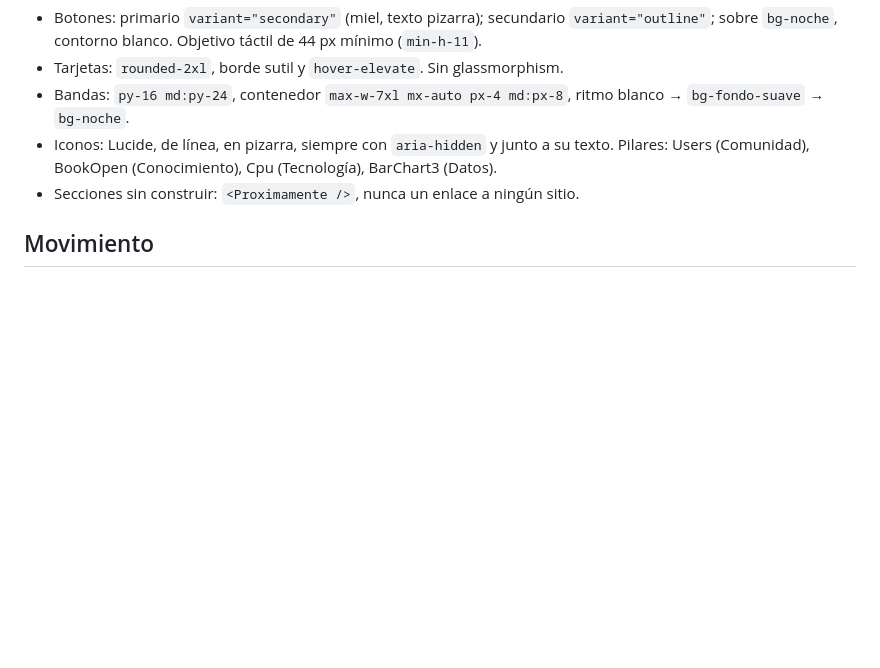
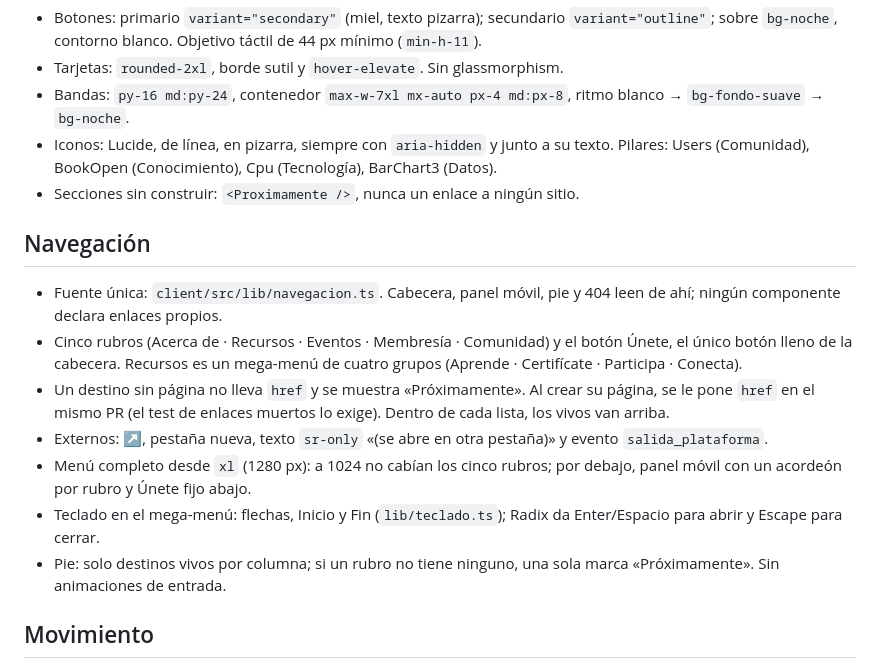
Before and after one commit to Antonio1491/aspal_project, a Markdown page: docs/design-guidelines.md, the part around the change. GitHub-like rendering; blank space fills up the shorter version.

Commit message:
Documentar la navegación institucional en la guía de diseño
Co-Authored-By: Claude Haiku 4.5 <noreply@anthropic.com>

```diff
--- a/docs/design-guidelines.md
+++ b/docs/design-guidelines.md
@@ -55,6 +55,24 @@ Montserrat 400–800 (Google Fonts, `client/index.html`). Escala:
   texto. Pilares: Users (Comunidad), BookOpen (Conocimiento), Cpu (Tecnología), BarChart3 (Datos).
 - Secciones sin construir: `<Proximamente />`, nunca un enlace a ningún sitio.
 
+## Navegación
+
+- Fuente única: `client/src/lib/navegacion.ts`. Cabecera, panel móvil, pie y
+  404 leen de ahí; ningún componente declara enlaces propios.
+- Cinco rubros (Acerca de · Recursos · Eventos · Membresía · Comunidad) y el
+  botón Únete, el único botón lleno de la cabecera. Recursos es un mega-menú
+  de cuatro grupos (Aprende · Certifícate · Participa · Conecta).
+- Un destino sin página no lleva `href` y se muestra «Próximamente». Al crear
+  su página, se le pone `href` en el mismo PR (el test de enlaces muertos lo
+  exige). Dentro de cada lista, los vivos van arriba.
+- Externos: ↗, pestaña nueva, texto `sr-only` «(se abre en otra pestaña)» y
+  evento `salida_plataforma`.
+- Menú completo desde `xl` (1280 px): a 1024 no cabían los cinco rubros; por debajo, panel móvil con un acordeón por rubro y Únete fijo abajo.
+- Teclado en el mega-menú: flechas, Inicio y Fin (`lib/teclado.ts`); Radix da
+  Enter/Espacio para abrir y Escape para cerrar.
+- Pie: solo destinos vivos por columna; si un rubro no tiene ninguno, una sola
+  marca «Próximamente». Sin animaciones de entrada.
+
 ## Movimiento
 
 - Todo framer-motion respeta `MotionConfig reducedMotion="user"` (App.tsx).
```
